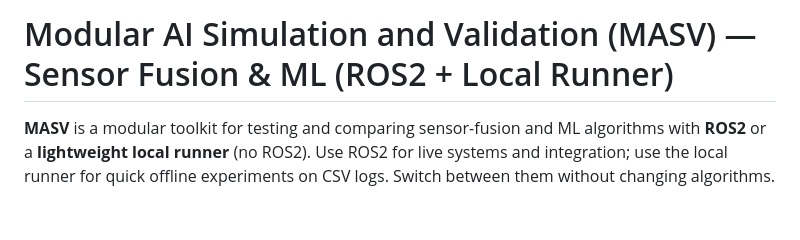
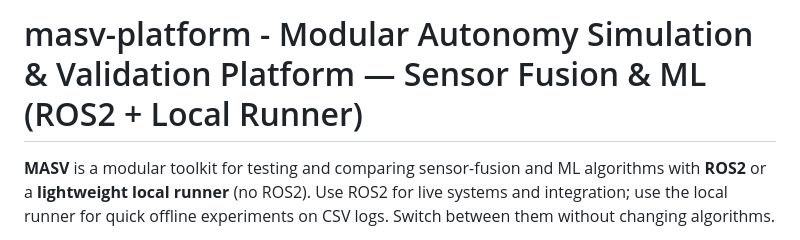
Before and after one commit to txc215/masv-platform, a Markdown page: README.md, the part around the change. GitHub-like rendering; blank space fills up the shorter version.

```diff
--- a/README.md
+++ b/README.md
@@ -1,4 +1,4 @@
-# Modular AI Simulation and Validation (MASV) — Sensor Fusion & ML (ROS2 + Local Runner)
+# masv-platform - Modular Autonomy Simulation & Validation Platform — Sensor Fusion & ML (ROS2 + Local Runner)
 
 **MASV** is a modular toolkit for testing and comparing sensor-fusion and ML algorithms with **ROS2** or a **lightweight local runner** (no ROS2).
 Use ROS2 for live systems and integration; use the local runner for quick offline experiments on CSV logs. Switch between them without changing algorithms.
```
